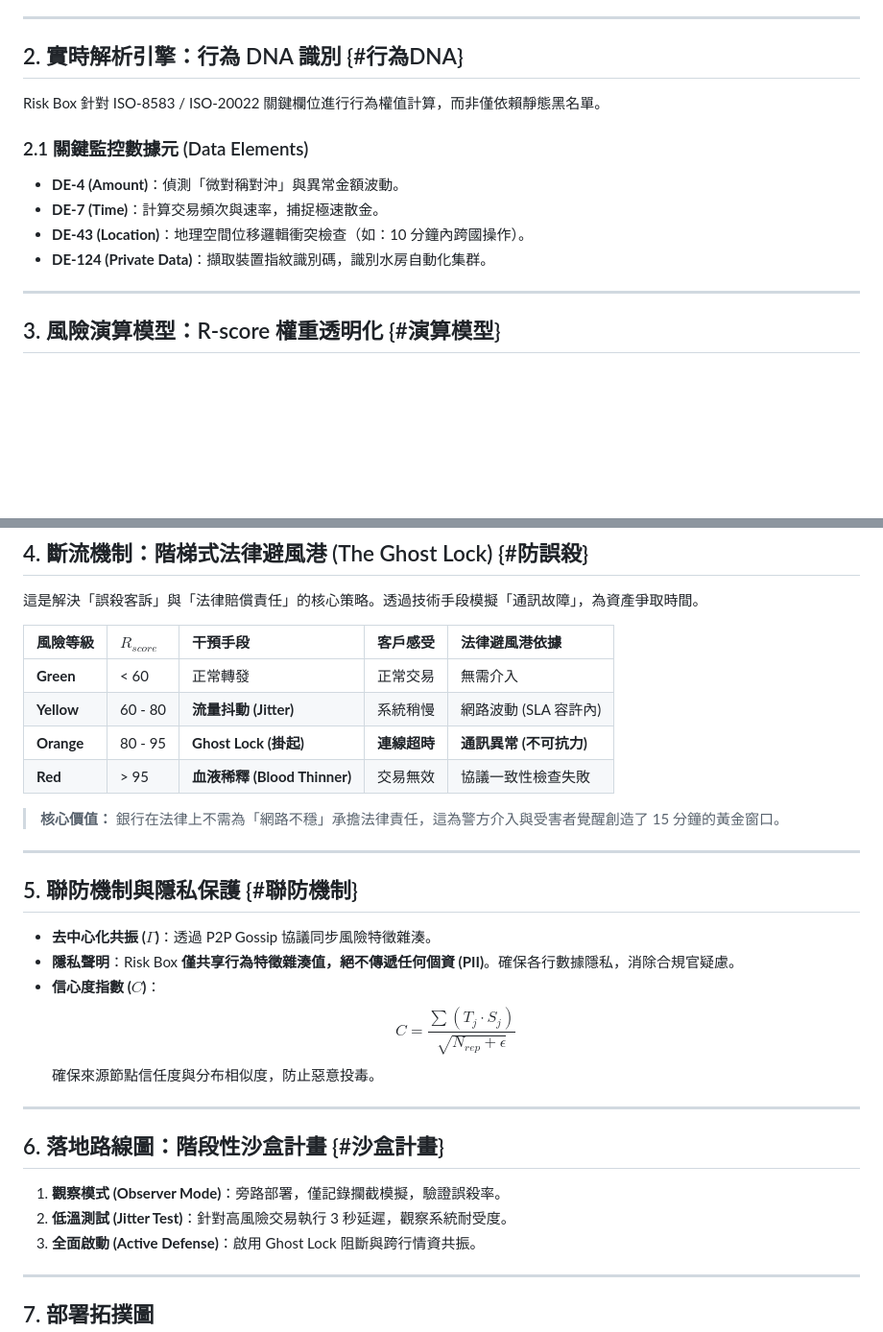
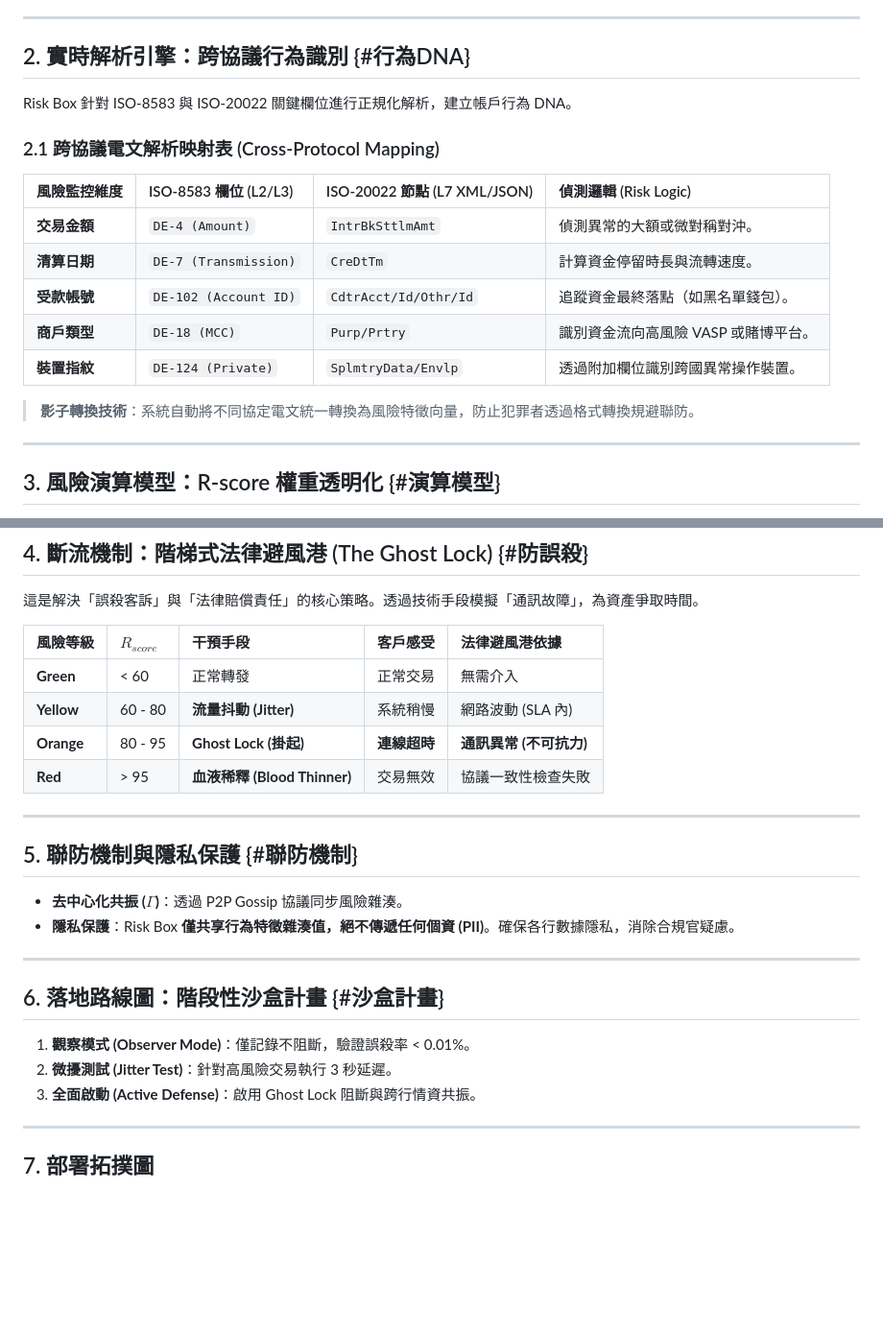
Before and after one commit to thalese-studio/Risk-Box-Cowork-Platform, a Markdown page: docs/Architecture2.md, 2 parts joined by grey strips. Shown at 96% size. Drawn GitHub-style; blank space fills up the shorter version.

```diff
--- a/docs/Architecture2.md
+++ b/docs/Architecture2.md
@@ -17,15 +17,21 @@
 
 ---
 
-## 2. 實時解析引擎：行為 DNA 識別 {#行為DNA}
+## 2. 實時解析引擎：跨協議行為識別 {#行為DNA}
 
-Risk Box 針對 ISO-8583 / ISO-20022 關鍵欄位進行行為權值計算，而非僅依賴靜態黑名單。
+Risk Box 針對 ISO-8583 與 ISO-20022 關鍵欄位進行正規化解析，建立帳戶行為 DNA。
 
-### 2.1 關鍵監控數據元 (Data Elements)
-* **DE-4 (Amount)**：偵測「微對稱對沖」與異常金額波動。
-* **DE-7 (Time)**：計算交易頻次與速率，捕捉極速散金。
-* **DE-43 (Location)**：地理空間位移邏輯衝突檢查（如：10 分鐘內跨國操作）。
-* **DE-124 (Private Data)**：擷取裝置指紋識別碼，識別水房自動化集群。
+### 2.1 跨協議電文解析映射表 (Cross-Protocol Mapping)
+
+| 風險監控維度 | ISO-8583 欄位 (L2/L3) | ISO-20022 節點 (L7 XML/JSON) | 偵測邏輯 (Risk Logic) |
+| :--- | :--- | :--- | :--- |
+| **交易金額** | `DE-4 (Amount)` | `IntrBkSttlmAmt` | 偵測異常的大額或微對稱對沖。 |
+| **清算日期** | `DE-7 (Transmission)` | `CreDtTm` | 計算資金停留時長與流轉速度。 |
+| **受款帳號** | `DE-102 (Account ID)` | `CdtrAcct/Id/Othr/Id` | 追蹤資金最終落點（如黑名單錢包）。 |
+| **商戶類型** | `DE-18 (MCC)` | `Purp/Prtry` | 識別資金流向高風險 VASP 或賭博平台。 |
+| **裝置指紋** | `DE-124 (Private)` | `SplmtryData/Envlp` | 透過附加欄位識別跨國異常操作裝置。 |
+
+> **影子轉換技術**：系統自動將不同協定電文統一轉換為風險特徵向量，防止犯罪者透過格式轉換規避聯防。
 
 ---
 
@@ -51,28 +57,23 @@ $$R_{score} = \sum_{i \in DE} (W_i(t) \cdot \delta_i) + \Gamma$$
 | 風險等級 | $R_{score}$ | 干預手段 | 客戶感受 | 法律避風港依據 |
 | :--- | :--- | :--- | :--- | :--- |
 | **Green** | < 60 | 正常轉發 | 正常交易 | 無需介入 |
-| **Yellow** | 60 - 80 | **流量抖動 (Jitter)** | 系統稍慢 | 網路波動 (SLA 容許內) |
+| **Yellow** | 60 - 80 | **流量抖動 (Jitter)** | 系統稍慢 | 網路波動 (SLA 內) |
 | **Orange** | 80 - 95 | **Ghost Lock (掛起)** | **連線超時** | **通訊異常 (不可抗力)** |
 | **Red** | > 95 | **血液稀釋 (Blood Thinner)**| 交易無效 | 協議一致性檢查失敗 |
-
-> **核心價值：** 銀行在法律上不需為「網路不穩」承擔法律責任，這為警方介入與受害者覺醒創造了 15 分鐘的黃金窗口。
 
 ---
 
 ## 5. 聯防機制與隱私保護 {#聯防機制}
 
-* **去中心化共振 ($\Gamma$)**：透過 P2P Gossip 協議同步風險特徵雜湊。
-* **隱私聲明**：Risk Box **僅共享行為特徵雜湊值，絕不傳遞任何個資 (PII)**。確保各行數據隱私，消除合規官疑慮。
-* **信心度指數 ($C$)**：
-  $$C = \frac{\sum (T_j \cdot S_j)}{\sqrt{N_{rep} + \epsilon}}$$
-  確保來源節點信任度與分布相似度，防止惡意投毒。
+* **去中心化共振 ($\Gamma$)**：透過 P2P Gossip 協議同步風險雜湊。
+* **隱私保護**：Risk Box **僅共享行為特徵雜湊值，絕不傳遞任何個資 (PII)**。確保各行數據隱私，消除合規官疑慮。
 
 ---
 
 ## 6. 落地路線圖：階段性沙盒計畫 {#沙盒計畫}
 
-1. **觀察模式 (Observer Mode)**：旁路部署，僅記錄攔截模擬，驗證誤殺率。
-2. **低溫測試 (Jitter Test)**：針對高風險交易執行 3 秒延遲，觀察系統耐受度。
+1. **觀察模式 (Observer Mode)**：僅記錄不阻斷，驗證誤殺率 < 0.01%。
+2. **微擾測試 (Jitter Test)**：針對高風險交易執行 3 秒延遲。
 3. **全面啟動 (Active Defense)**：啟用 Ghost Lock 阻斷與跨行情資共振。
 
 ---
```
Also changed, not shown: other parts of docs/Architecture2.md (+3 -3 lines).
